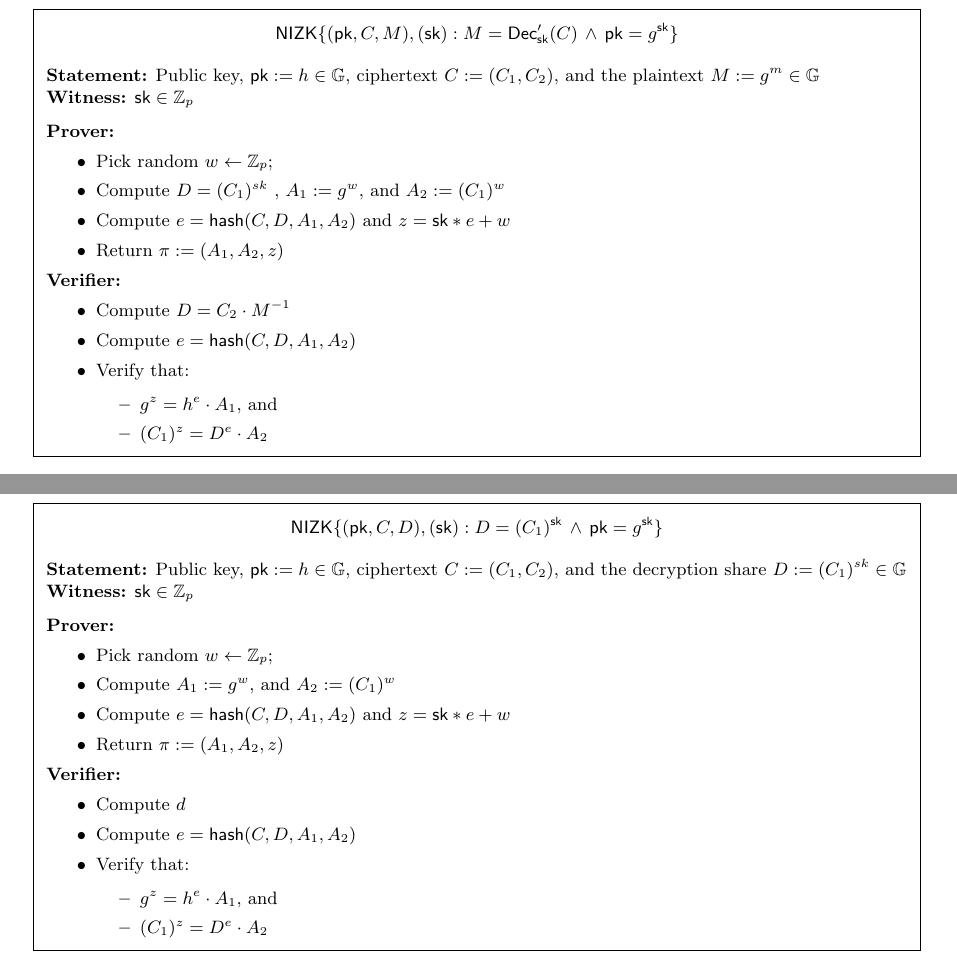
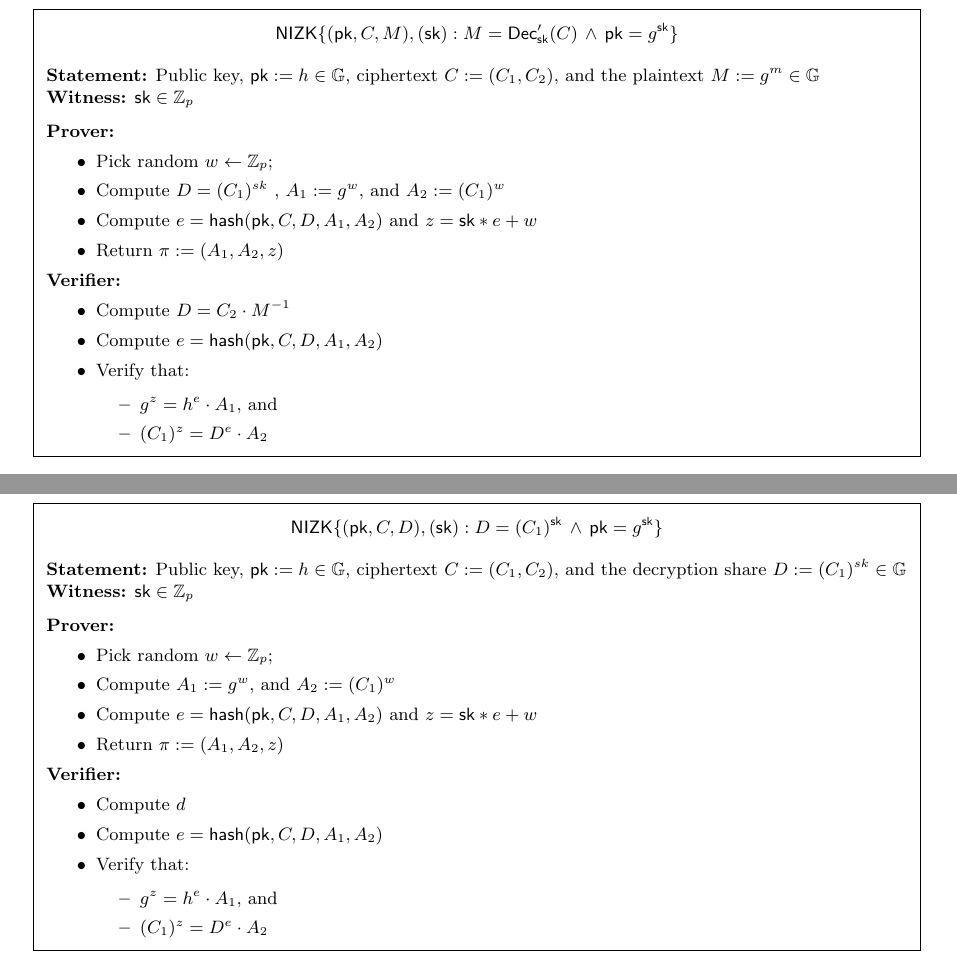
Before and after one commit to input-output-hk/treasury-crypto, a LaTeX document (docs/voting_protocol_spec/main.tex, which reads docs/voting_protocol_spec/Voting_Protocol.tex): two parts of pages 11 and 19 of 26, joined at a grey line, cut so that both start at the same text. Compiled offline with pdfLaTeX.

```diff
--- a/docs/voting_protocol_spec/Voting_Protocol.tex
+++ b/docs/voting_protocol_spec/Voting_Protocol.tex
@@ -162,14 +162,14 @@
 \begin{itemize}
 \item Pick random $w \leftarrow  {\ZZ_p}$;
 \item Compute $D=(C_1)^{sk}$ , $A_1 := g^w$, and $A_2 := (C_1)^w $
-\item Compute $e = \hash(C,D,A_1,A_2)$ and  $ z = \sk*e + w$
+\item Compute $e = \hash(\pk,C,D,A_1,A_2)$ and  $ z = \sk*e + w$
 \item Return $\pi:=(A_1,A_2,z)$
 \end{itemize}
 
 \textbf{Verifier:}
 \begin{itemize}
 \item Compute $D=C_2 \cdot M^{-1}$
-\item Compute $e = \hash(C,D,A_1,A_2)$
+\item Compute $e = \hash(\pk,C,D,A_1,A_2)$
 \item Verify that:
     \begin{itemize}
     \item $g^z = h^e \cdot A_1$, and
@@ -474,14 +474,14 @@
 \begin{itemize}
 \item Pick random $w \leftarrow  {\ZZ_p}$;
 \item Compute $A_1 := g^w$, and $A_2 := (C_1)^w $
-\item Compute $e = \hash(C,D,A_1,A_2)$ and  $ z = \sk*e + w$
+\item Compute $e = \hash(\pk,C,D,A_1,A_2)$ and  $ z = \sk*e + w$
 \item Return $\pi:=(A_1,A_2,z)$
 \end{itemize}
 
 \textbf{Verifier:}
 \begin{itemize}
 \item Compute $d$
-\item Compute $e = \hash(C,D,A_1,A_2)$
+\item Compute $e = \hash(\pk,C,D,A_1,A_2)$
 \item Verify that:
     \begin{itemize}
     \item $g^z = h^e \cdot A_1$, and
```
Also changed, not shown: docs/voting_protocol_spec/Treasury_voting_protocol_spec.pdf, docs/voting_protocol_spec/main.pdf, 2 other files.
